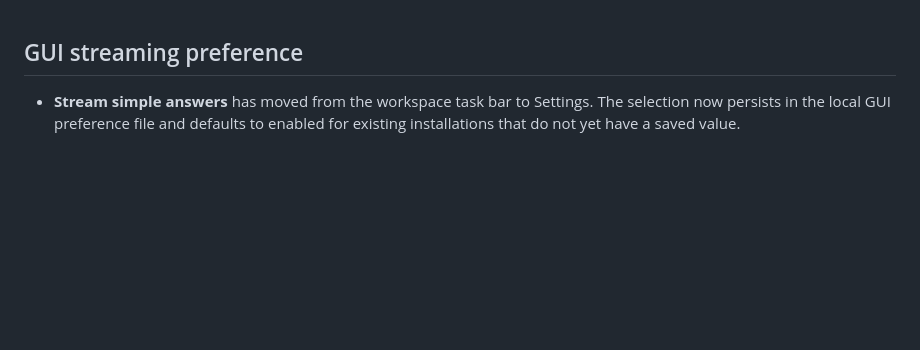
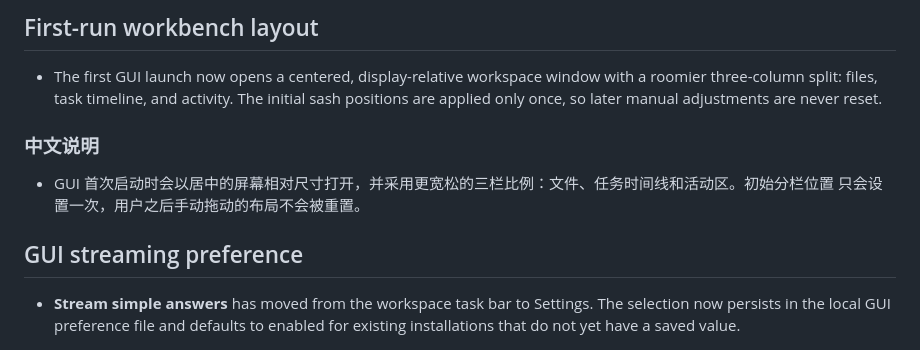
Before and after one commit to ZedingZhang/ya-agent, a Markdown page: .github/release-notes.md, the part around the change. GitHub-like rendering; blank space fills up the shorter version.

Commit message:
Refine first-run workspace layout

```diff
--- a/.github/release-notes.md
+++ b/.github/release-notes.md
@@ -1,3 +1,15 @@
+## First-run workbench layout
+
+- The first GUI launch now opens a centered, display-relative workspace window
+  with a roomier three-column split: files, task timeline, and activity. The
+  initial sash positions are applied only once, so later manual adjustments are
+  never reset.
+
+### 中文说明
+
+- GUI 首次启动时会以居中的屏幕相对尺寸打开，并采用更宽松的三栏比例：文件、任务时间线和活动区。初始分栏位置
+  只会设置一次，用户之后手动拖动的布局不会被重置。
+
 ## GUI streaming preference
 
 - **Stream simple answers** has moved from the workspace task bar to Settings.
```
Also changed, not shown: README.md (+2 -0 lines), README.zh-CN.md (+2 -1 lines), assets/ya-gui-workspace-en.png, assets/ya-gui-workspace-zh-CN.png, 4 other files.
